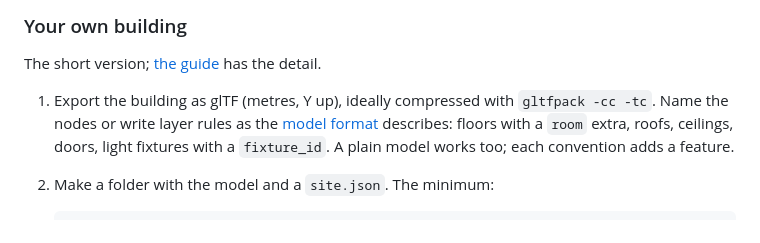
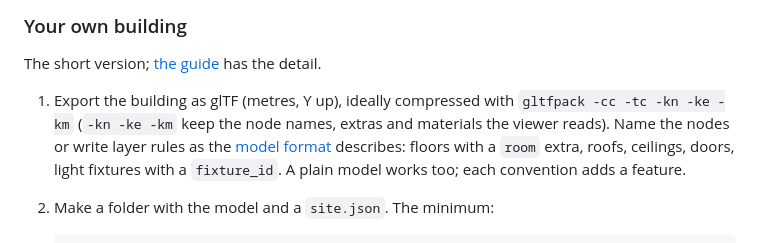
Before and after one commit to edspencer/jarvis, a Markdown page: README.md, the part around the change. Drawn GitHub-style.

Commit message:
README: gltfpack needs -kn -ke -km to keep the names, extras and materials the viewer reads
Co-Authored-By: Claude Opus 5.5 <noreply@anthropic.com>

````diff
--- a/README.md
+++ b/README.md
@@ -84,9 +84,10 @@ manifest. A missing or invalid manifest is listed, field by field, on the loadin
 
 The short version; [the guide](docs/guide/your-own-building.md) has the detail.
 
-1. Export the building as glTF (metres, Y up), ideally compressed with `gltfpack -cc -tc`. Name the nodes or write
-   layer rules as the [model format](docs/model-format.md) describes: floors with a `room` extra, roofs, ceilings,
-   doors, light fixtures with a `fixture_id`. A plain model works too; each convention adds a feature.
+1. Export the building as glTF (metres, Y up), ideally compressed with `gltfpack -cc -tc -kn -ke -km` (`-kn -ke -km`
+   keep the node names, extras and materials the viewer reads). Name the nodes or write layer rules as the
+   [model format](docs/model-format.md) describes: floors with a `room` extra, roofs, ceilings, doors, light fixtures
+   with a `fixture_id`. A plain model works too; each convention adds a feature.
 2. Make a folder with the model and a `site.json`. The minimum:
 
    ```json
````
